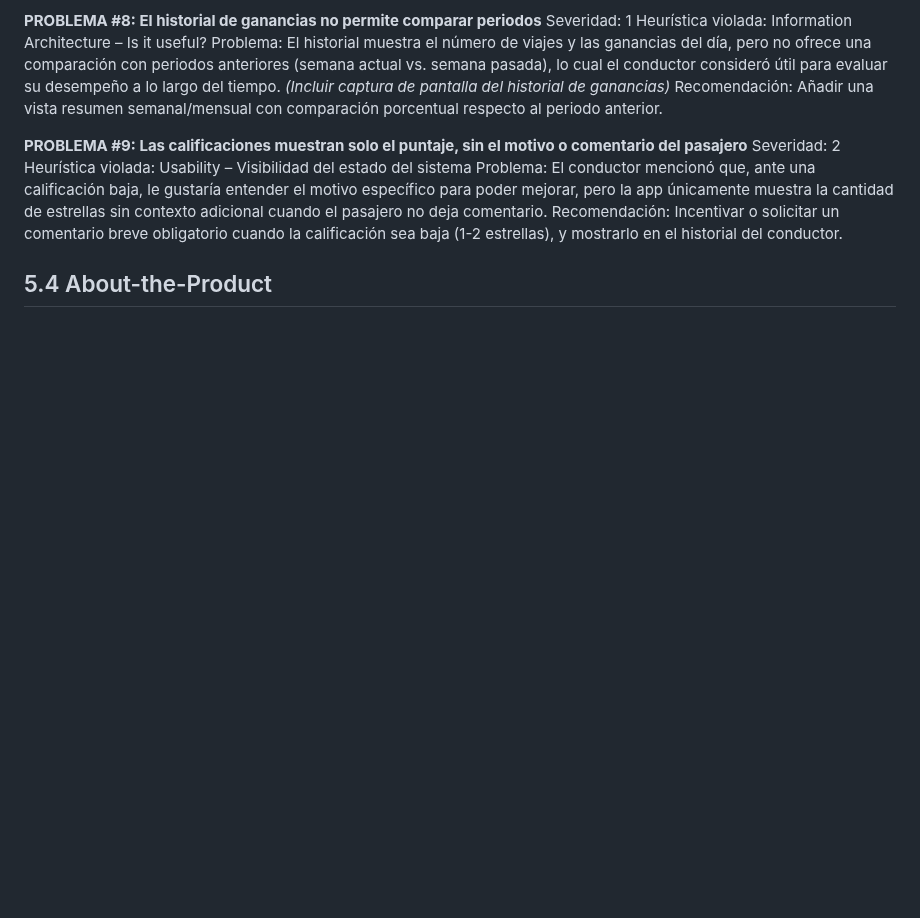
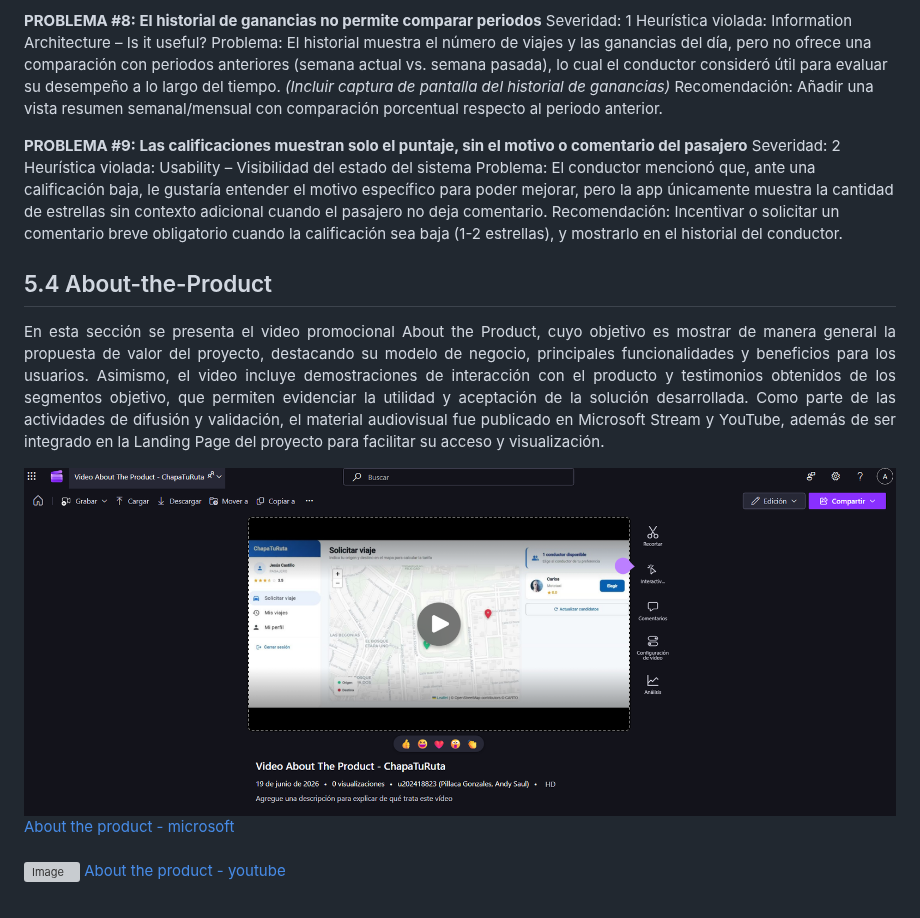
Before and after one commit to Startup-x-upc/project-report, a Markdown page: Capitulo_5.md, the part around the change. GitHub-like rendering; pictures changed too: Resources/video-about-product/about-the-product-microsoft.png (added); blank space fills up the shorter version; grey boxes are pictures that could not be loaded.

Commit message:
feat: add about the product

```diff
--- a/Capitulo_5.md
+++ b/Capitulo_5.md
@@ -2636,3 +2636,12 @@ Recomendación: Incentivar o solicitar un comentario breve obligatorio cuando la
 
 
 ## 5.4 About-the-Product
+<p align="justify">
+En esta sección se presenta el video promocional About the Product, cuyo objetivo es mostrar de manera general la propuesta de valor del proyecto, destacando su modelo de negocio, principales funcionalidades y beneficios para los usuarios. Asimismo, el video incluye demostraciones de interacción con el producto y testimonios obtenidos de los segmentos objetivo, que permiten evidenciar la utilidad y aceptación de la solución desarrollada. Como parte de las actividades de difusión y validación, el material audiovisual fue publicado en Microsoft Stream y YouTube, además de ser integrado en la Landing Page del proyecto para facilitar su acceso y visualización.
+</p>
+
+<img width="1949" height="894" alt="Image" src="Resources/video-about-product/about-the-product-microsoft.png"/>
+<a href="https://upcedupe-my.sharepoint.com/:v:/g/personal/u202418823_upc_edu_pe/IQCO1kWxNJvXTIEGb549DweIAafZ09jFJtPep1_Gi_WR7SQ?e=fj2mXZ&nav=eyJyZWZlcnJhbEluZm8iOnsicmVmZXJyYWxBcHAiOiJTdHJlYW1XZWJBcHAiLCJyZWZlcnJhbFZpZXciOiJTaGFyZURpYWxvZy1MaW5rIiwicmVmZXJyYWxBcHBQbGF0Zm9ybSI6IldlYiIsInJlZmVycmFsTW9kZSI6InZpZXcifX0%3D" target="_blank">About the product - microsoft</a><br><br>
+
+<img width="1949" height="894" alt="Image" src="Resources/video-about-product/video-about-the-product-youtube.png"/>
+<a href="https://www.youtube.com/watch?v=VIuDAmngaiI" target="_blank">About the product - youtube</a><br><br>
```
Also changed, not shown: 1 other file.
